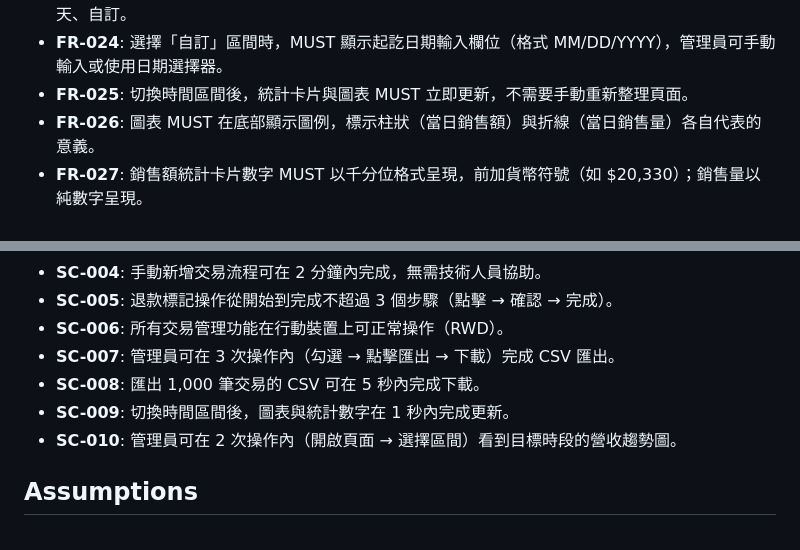
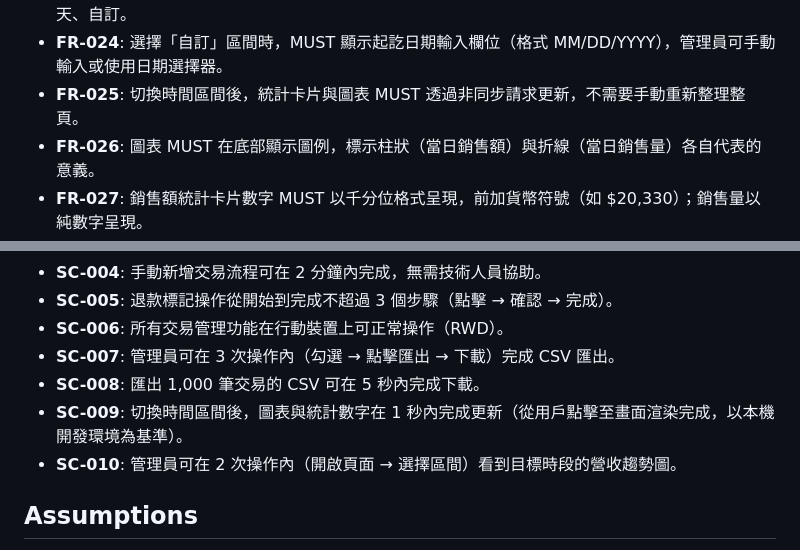
Before and after one commit to keroyu/yue_online_lessons, a Markdown page: specs/006-transactions-management/spec.md, 2 parts joined by grey strips. GitHub-like rendering.

```diff
--- a/specs/006-transactions-management/spec.md
+++ b/specs/006-transactions-management/spec.md
@@ -149,7 +149,7 @@
 - **FR-022**: 圖表 MUST 以每日為單位，用柱狀圖呈現當日 paid 銷售額（左側 Y 軸），用折線圖呈現當日 paid 銷售量（右側 Y 軸）。
 - **FR-023**: 右上角 MUST 提供時間區間篩選器，選項包含：過去 7 天、過去 30 天（預設）、過去 90 天、自訂。
 - **FR-024**: 選擇「自訂」區間時，MUST 顯示起訖日期輸入欄位（格式 MM/DD/YYYY），管理員可手動輸入或使用日期選擇器。
-- **FR-025**: 切換時間區間後，統計卡片與圖表 MUST 立即更新，不需要手動重新整理頁面。
+- **FR-025**: 切換時間區間後，統計卡片與圖表 MUST 透過非同步請求更新，不需要手動重新整理整頁。
 - **FR-026**: 圖表 MUST 在底部顯示圖例，標示柱狀（當日銷售額）與折線（當日銷售量）各自代表的意義。
 - **FR-027**: 銷售額統計卡片數字 MUST 以千分位格式呈現，前加貨幣符號（如 $20,330）；銷售量以純數字呈現。
 
@@ -171,7 +171,7 @@
 - **SC-006**: 所有交易管理功能在行動裝置上可正常操作（RWD）。
 - **SC-007**: 管理員可在 3 次操作內（勾選 → 點擊匯出 → 下載）完成 CSV 匯出。
 - **SC-008**: 匯出 1,000 筆交易的 CSV 可在 5 秒內完成下載。
-- **SC-009**: 切換時間區間後，圖表與統計數字在 1 秒內完成更新。
+- **SC-009**: 切換時間區間後，圖表與統計數字在 1 秒內完成更新（從用戶點擊至畫面渲染完成，以本機開發環境為基準）。
 - **SC-010**: 管理員可在 2 次操作內（開啟頁面 → 選擇區間）看到目標時段的營收趨勢圖。
 
 ## Assumptions
```
Also changed, not shown: specs/006-transactions-management/tasks.md (+18 -2 lines), 1 other file.
